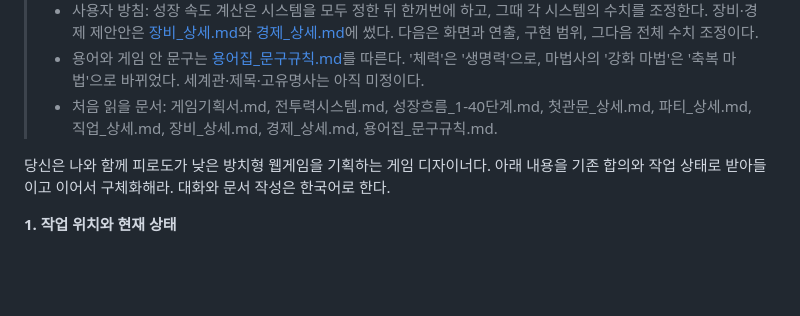
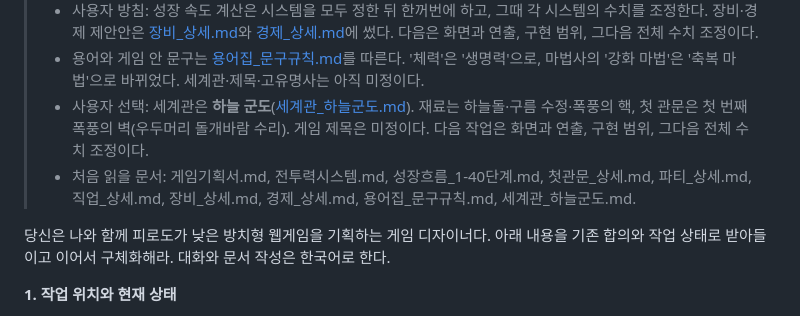
Before and after one commit to changcheon-guild/crumble, a Markdown page: 기획/클로드코드_인계프롬프트.md, the part around the change. Drawn GitHub-style; blank space fills up the shorter version.

```diff
--- a/기획/클로드코드_인계프롬프트.md
+++ b/기획/클로드코드_인계프롬프트.md
@@ -8,7 +8,8 @@
 > - 사용자 확정: 직업 전용 장비는 없다. 장비에 계통이 있고, 등급별로 개수·폭이 다른 추가옵션과 기술 +1이 랜덤으로 붙는다([장비_상세.md](./장비_상세.md)). 다음은 장비·경제의 나머지(드롭 확률, 성장 재검산, 강화, 골드, 거래)다.
 > - 사용자 방침: 성장 속도 계산은 시스템을 모두 정한 뒤 한꺼번에 하고, 그때 각 시스템의 수치를 조정한다. 장비·경제 제안안은 [장비_상세.md](./장비_상세.md)와 [경제_상세.md](./경제_상세.md)에 썼다. 다음은 화면과 연출, 구현 범위, 그다음 전체 수치 조정이다.
 > - 용어와 게임 안 문구는 [용어집_문구규칙.md](./용어집_문구규칙.md)를 따른다. '체력'은 '생명력'으로, 마법사의 '강화 마법'은 '축복 마법'으로 바뀌었다. 세계관·제목·고유명사는 아직 미정이다.
-> - 처음 읽을 문서: 게임기획서.md, 전투력시스템.md, 성장흐름_1-40단계.md, 첫관문_상세.md, 파티_상세.md, 직업_상세.md, 장비_상세.md, 경제_상세.md, 용어집_문구규칙.md.
+> - 사용자 선택: 세계관은 **하늘 군도**([세계관_하늘군도.md](./세계관_하늘군도.md)). 재료는 하늘돌·구름 수정·폭풍의 핵, 첫 관문은 첫 번째 폭풍의 벽(우두머리 돌개바람 수리). 게임 제목은 미정이다. 다음 작업은 화면과 연출, 구현 범위, 그다음 전체 수치 조정이다.
+> - 처음 읽을 문서: 게임기획서.md, 전투력시스템.md, 성장흐름_1-40단계.md, 첫관문_상세.md, 파티_상세.md, 직업_상세.md, 장비_상세.md, 경제_상세.md, 용어집_문구규칙.md, 세계관_하늘군도.md.
 
 당신은 나와 함께 피로도가 낮은 방치형 웹게임을 기획하는 게임 디자이너다. 아래 내용을 기존 합의와 작업 상태로 받아들이고 이어서 구체화해라. 대화와 문서 작성은 한국어로 한다.
 
```
Also changed, not shown: 기획/게임기획서.md (+3 -2 lines), 기획/첫관문_상세.md (+4 -3 lines).
